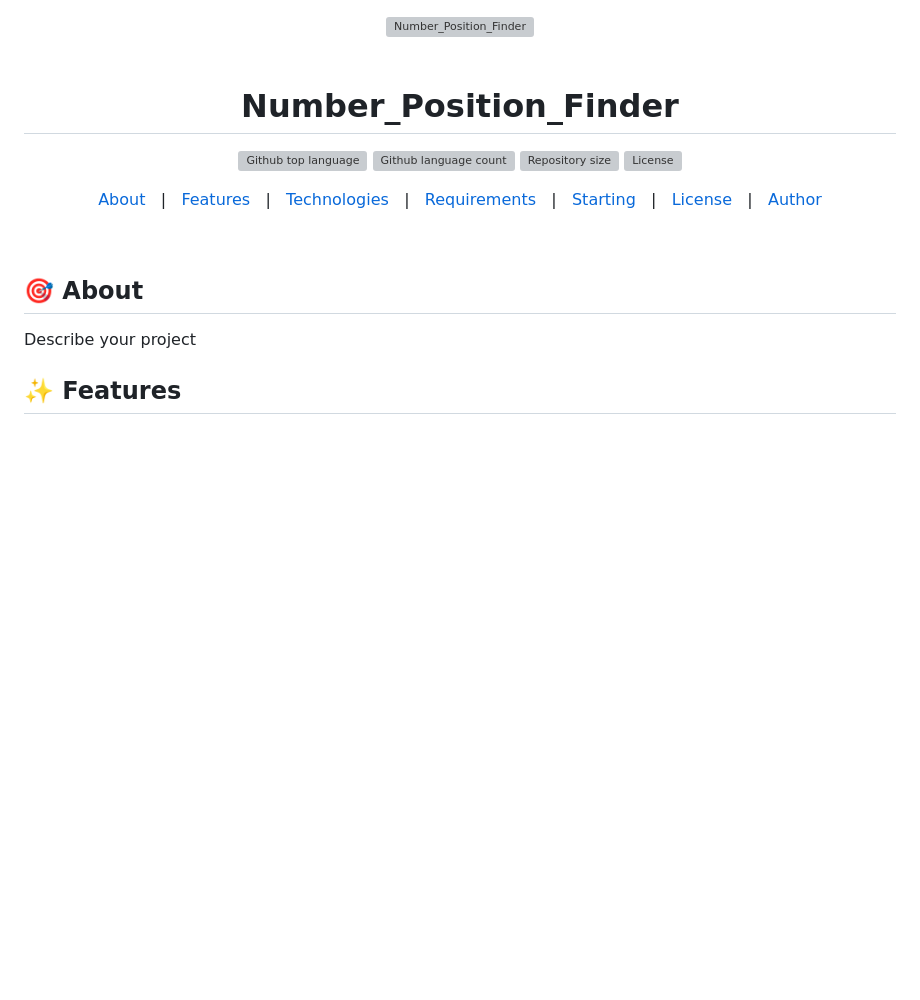
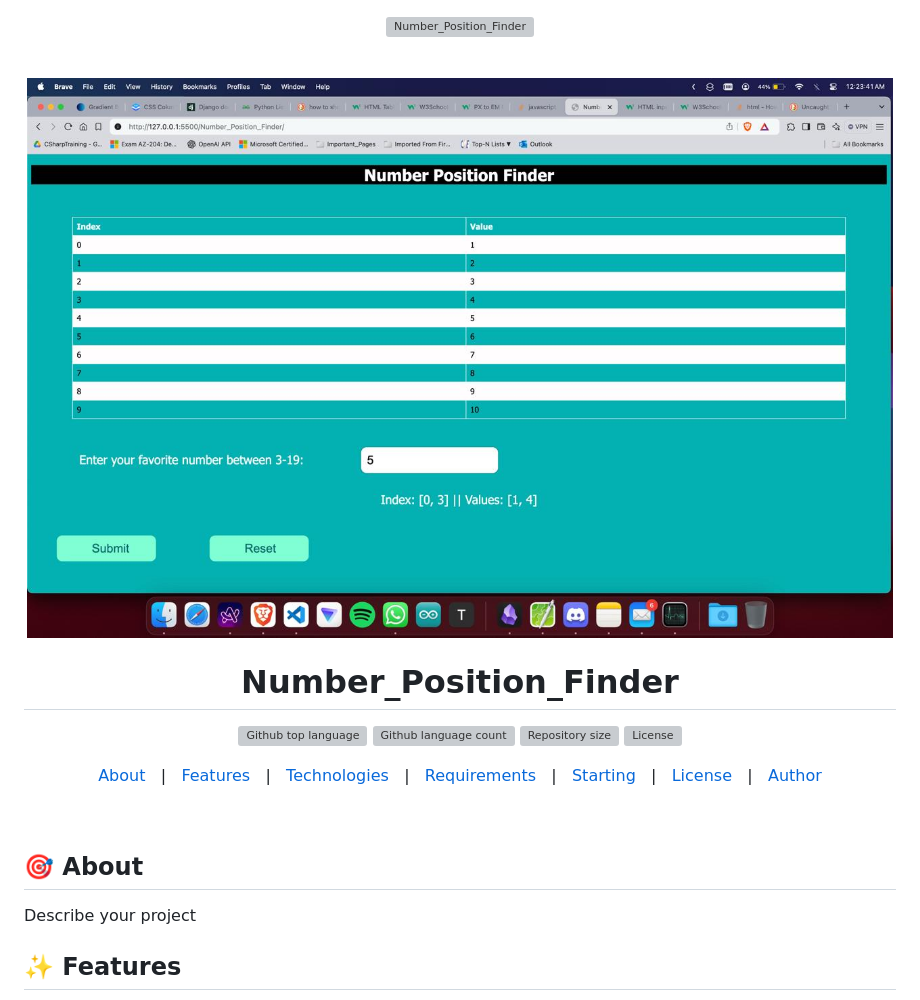
Before and after one commit to kartheeswaranAR/Number_Position_Finder, a Markdown page: README.md, the part around the change. Rendered like a GitHub page; pictures changed too: result.jpeg (added); blank space fills up the shorter version; grey boxes are pictures that could not be loaded.

```diff
--- a/README.md
+++ b/README.md
@@ -4,6 +4,7 @@
   &#xa0;
 
   <!-- <a href="https://number_position_finder.netlify.app">Demo</a> -->
+  <img src="./result.jpeg" alt="Number_Position_Finder result image " />
 </div>
 
 <h1 align="center">Number_Position_Finder</h1>
```
